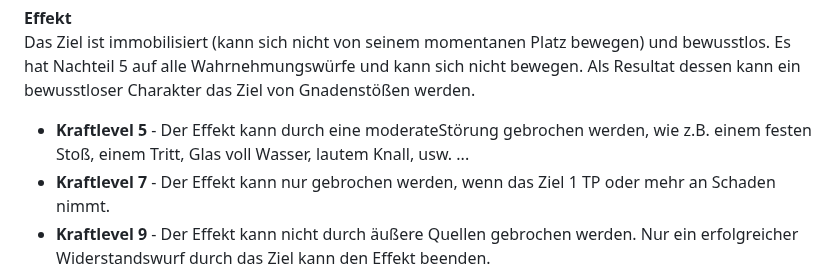
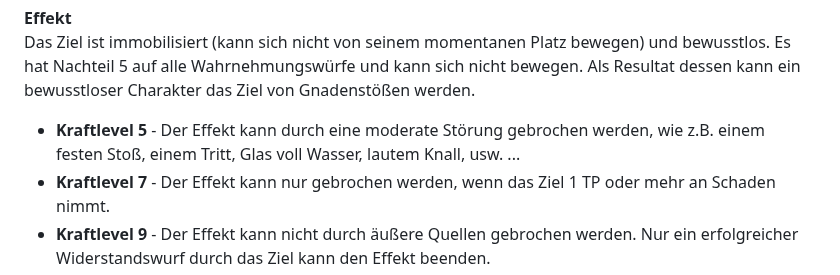
Before and after one commit to Mambouna/openlegend-de, a Markdown page: Regeln/Listen/Harme.md, the part around the change. Drawn GitHub-style.

```diff
--- a/Regeln/Listen/Harme.md
+++ b/Regeln/Listen/Harme.md
@@ -154,7 +154,7 @@ Bewusstlos ist ein Sammelbegriff für eine Reihe von Effekten, darunter totale P
 **Effekt**
 Das Ziel ist immobilisiert (kann sich nicht von seinem momentanen Platz bewegen) und bewusstlos. Es hat Nachteil 5 auf alle Wahrnehmungswürfe und kann sich nicht bewegen. Als Resultat dessen kann ein bewusstloser Charakter das Ziel von Gnadenstößen werden.
 <ul>
-<li><strong>Kraftlevel 5</strong> - Der Effekt kann durch eine moderateStörung gebrochen werden, wie z.B. einem festen Stoß, einem Tritt, Glas voll Wasser, lautem Knall, usw. ...</li>
+<li><strong>Kraftlevel 5</strong> - Der Effekt kann durch eine moderate Störung gebrochen werden, wie z.B. einem festen Stoß, einem Tritt, Glas voll Wasser, lautem Knall, usw. ...</li>
 <li><strong>Kraftlevel 7</strong> - Der Effekt kann nur gebrochen werden, wenn das Ziel 1 TP oder mehr an Schaden nimmt.</li>
 <li><strong>Kraftlevel 9</strong> - Der Effekt kann nicht durch äußere Quellen gebrochen werden. Nur ein erfolgreicher Widerstandswurf durch das Ziel kann den Effekt beenden.</li>
 </ul>
```
Also changed, not shown: Regeln/Listen/Wohle.md (+2 -2 lines).
